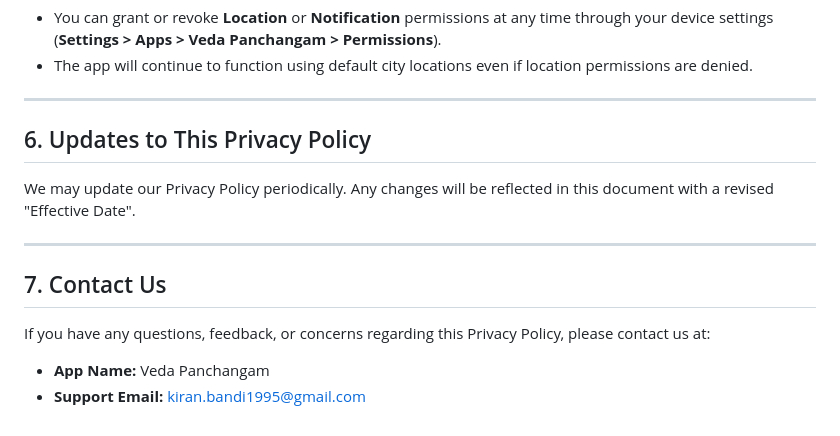
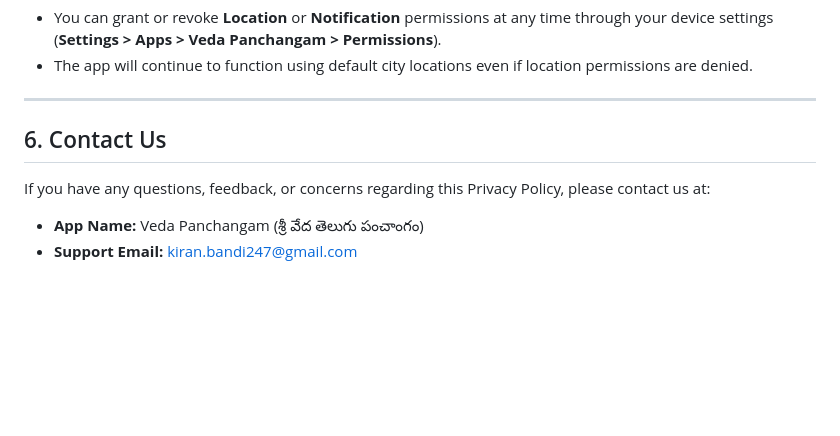
Before and after one commit to kiran-bandi/Veda-Panchangam, a Markdown page: PRIVACY_POLICY.md, the part around one of its changes. GitHub-like rendering; blank space fills up the shorter version.

Commit message:
Update PRIVACY_POLICY.md
updating privacy policy

```diff
--- a/PRIVACY_POLICY.md
+++ b/PRIVACY_POLICY.md
@@ -48,12 +48,7 @@ You have full control over the permissions granted to Veda Panchangam:
 
 ---
 
-## 6. Updates to This Privacy Policy
-We may update our Privacy Policy periodically. Any changes will be reflected in this document with a revised "Effective Date".
-
----
-
-## 7. Contact Us
+## 6. Contact Us
 If you have any questions, feedback, or concerns regarding this Privacy Policy, please contact us at:
-- **App Name:** Veda Panchangam
-- **Support Email:** kiran.bandi1995@gmail.com
+- **App Name:** Veda Panchangam (శ్రీ వేద తెలుగు పంచాంగం)
+- **Support Email:** kiran.bandi247@gmail.com
```
Also changed, not shown: other parts of PRIVACY_POLICY.md (+1 -1 lines).
